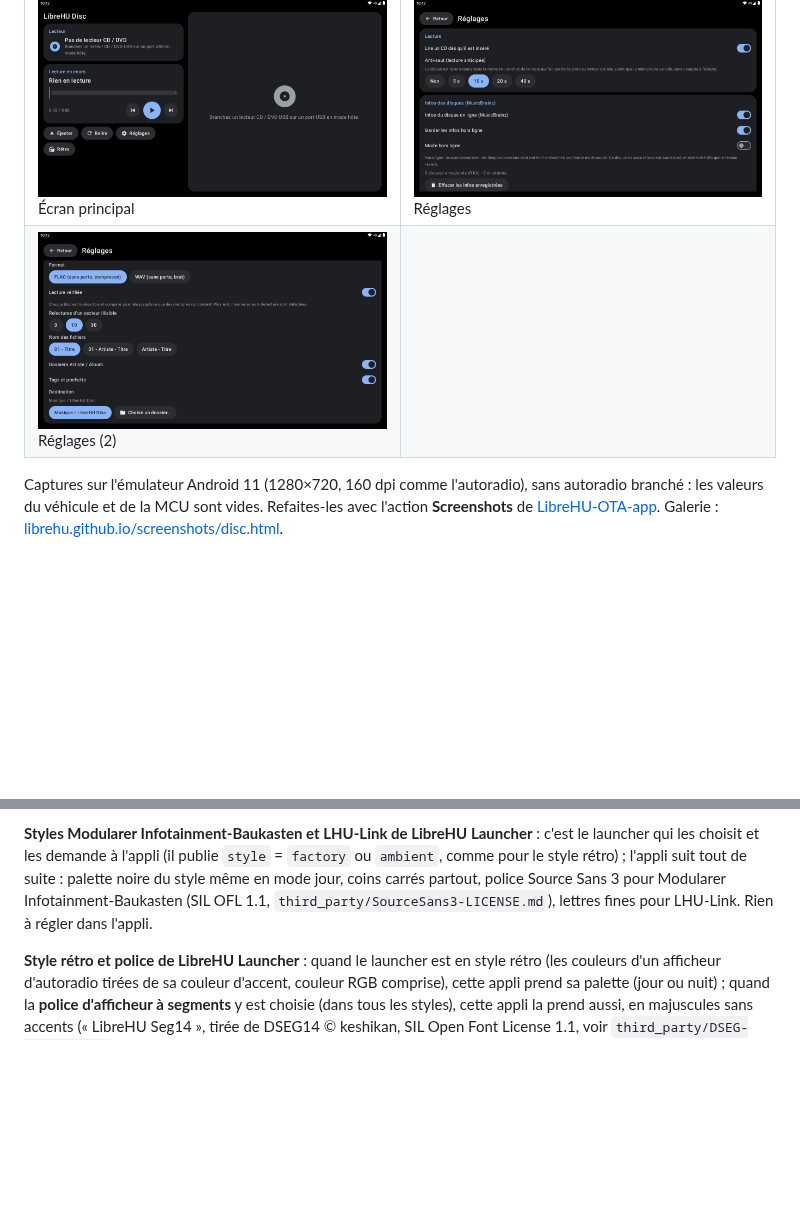
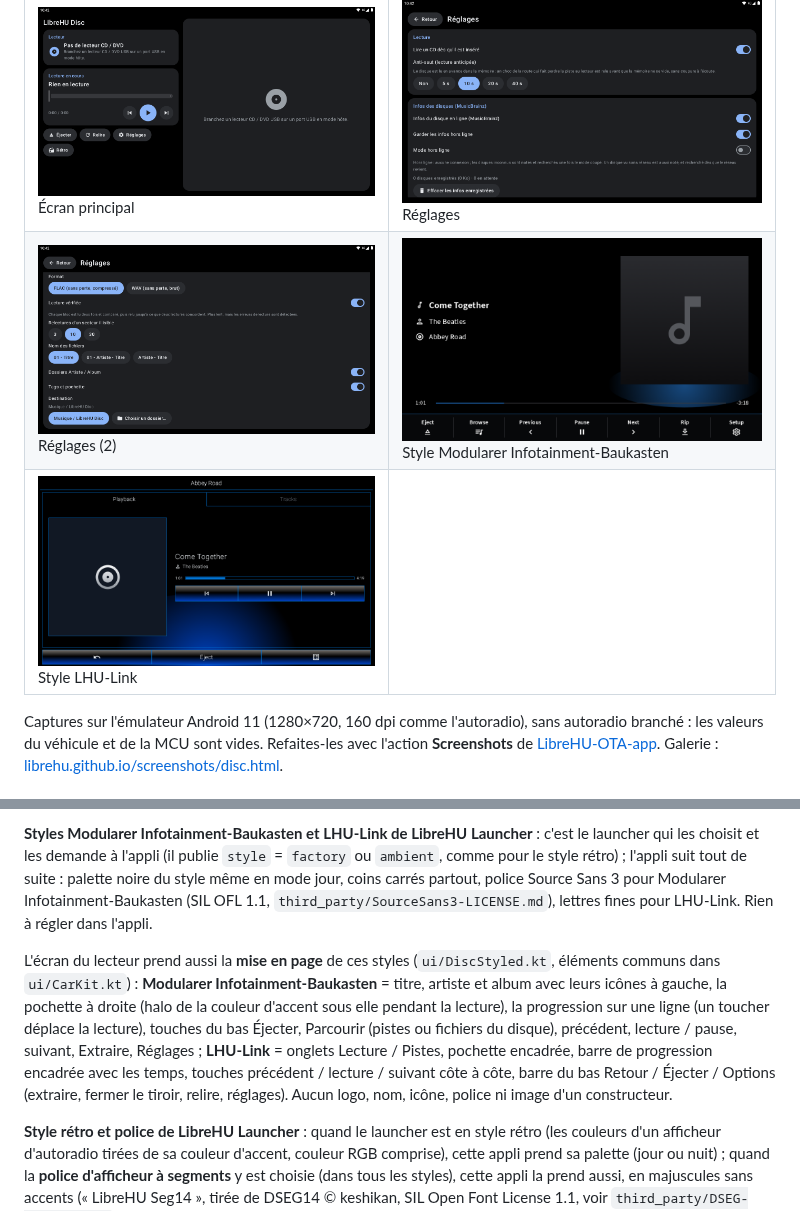
Before and after one commit to LibreHU/LibreHU-disc-app, a Markdown page: README.md, 2 parts joined by grey strips. Drawn GitHub-style; pictures changed too: docs/screenshots/style-lhu-link.png (added), docs/screenshots/style-mib.png (added); blank space fills up the shorter version.

```diff
--- a/README.md
+++ b/README.md
@@ -11,7 +11,8 @@ l'autoradio Jancar / Autochips AC8257 (UJC201). Thème clair / sombre et couleur
 | | |
 |---|---|
 | ![Écran principal](docs/screenshots/main.png)<br>Écran principal | ![Réglages](docs/screenshots/settings.png)<br>Réglages |
-| ![Réglages (2)](docs/screenshots/settings-2.png)<br>Réglages (2) |   |
+| ![Réglages (2)](docs/screenshots/settings-2.png)<br>Réglages (2) | ![Style Modularer Infotainment-Baukasten](docs/screenshots/style-mib.png)<br>Style Modularer Infotainment-Baukasten |
+| ![Style LHU-Link](docs/screenshots/style-lhu-link.png)<br>Style LHU-Link |   |
 
 Captures sur l'émulateur Android 11 (1280×720, 160 dpi comme l'autoradio), sans autoradio branché : les valeurs du véhicule et de la MCU sont vides. Refaites-les avec l'action **Screenshots** de [LibreHU-OTA-app](https://github.com/LibreHU/LibreHU-OTA-app/tree/main/screenshots). Galerie : [librehu.github.io/screenshots/disc.html](https://librehu.github.io/screenshots/disc.html).
 
@@ -147,6 +148,14 @@ que R8 a retiré) et ajouter une règle `-keep`.
 
 **Styles Modularer Infotainment-Baukasten et LHU-Link de LibreHU Launcher** : c'est le launcher qui les choisit et les demande à l'appli (il publie `style` = `factory` ou `ambient`, comme pour le style rétro) ; l'appli suit tout de suite : palette noire du style même en mode jour, coins carrés partout, police Source Sans 3 pour Modularer Infotainment-Baukasten (SIL OFL 1.1, `third_party/SourceSans3-LICENSE.md`), lettres fines pour LHU-Link. Rien à régler dans l'appli.
 
+L'écran du lecteur prend aussi la **mise en page** de ces styles (`ui/DiscStyled.kt`, éléments communs dans
+`ui/CarKit.kt`) : **Modularer Infotainment-Baukasten** = titre, artiste et album avec leurs icônes à gauche, la
+pochette à droite (halo de la couleur d'accent sous elle pendant la lecture), la progression sur une ligne (un toucher
+déplace la lecture), touches du bas Éjecter, Parcourir (pistes ou fichiers du disque), précédent, lecture / pause,
+suivant, Extraire, Réglages ; **LHU-Link** = onglets Lecture / Pistes, pochette encadrée, barre de progression
+encadrée avec les temps, touches précédent / lecture / suivant côte à côte, barre du bas Retour / Éjecter / Options
+(extraire, fermer le tiroir, relire, réglages). Aucun logo, nom, icône, police ni image d'un constructeur.
+
 **Style rétro et police de LibreHU Launcher** : quand le launcher est en style rétro (les couleurs d'un afficheur
 d'autoradio tirées de sa couleur d'accent, couleur RGB comprise), cette appli prend sa palette (jour ou nuit) ; quand
 la **police d'afficheur à segments** y est choisie (dans tous les styles), cette appli la prend aussi, en majuscules
```
Also changed, not shown: 5 other files.
